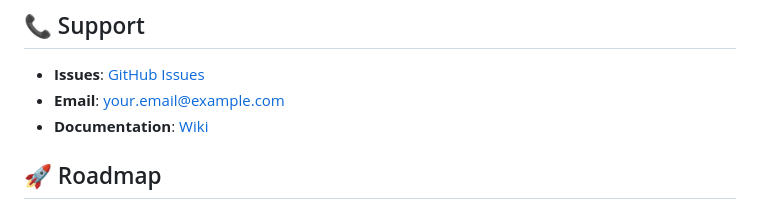
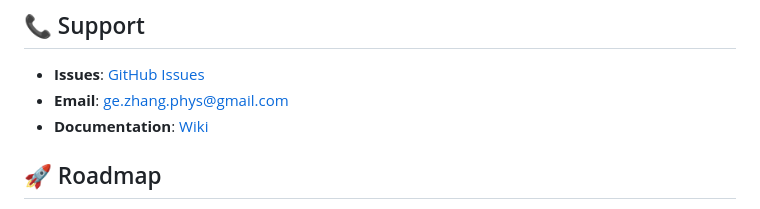
Before and after one commit to geoz-lab/gas-station-recommendation, a Markdown page: README.md, the part around the change. Drawn GitHub-style.

```diff
--- a/README.md
+++ b/README.md
@@ -188,7 +188,7 @@ This project is licensed under the MIT License - see the [LICENSE](LICENSE) file
 ## 📞 Support
 
 - **Issues**: [GitHub Issues](https://github.com/yourusername/gas-station-recommendation/issues)
-- **Email**: your.email@example.com
+- **Email**: ge.zhang.phys@gmail.com
 - **Documentation**: [Wiki](https://github.com/yourusername/gas-station-recommendation/wiki)
 
 ## 🚀 Roadmap
```
